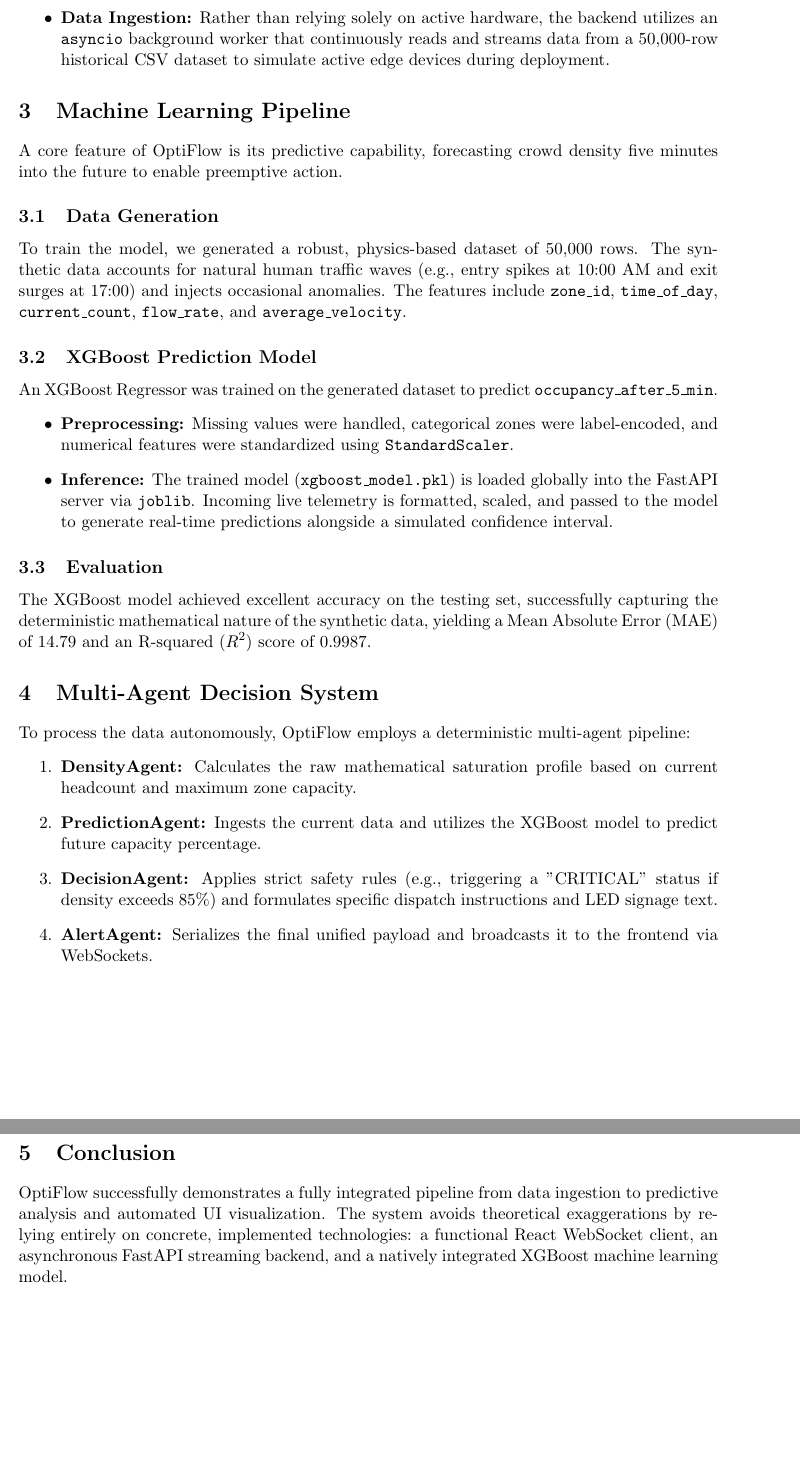
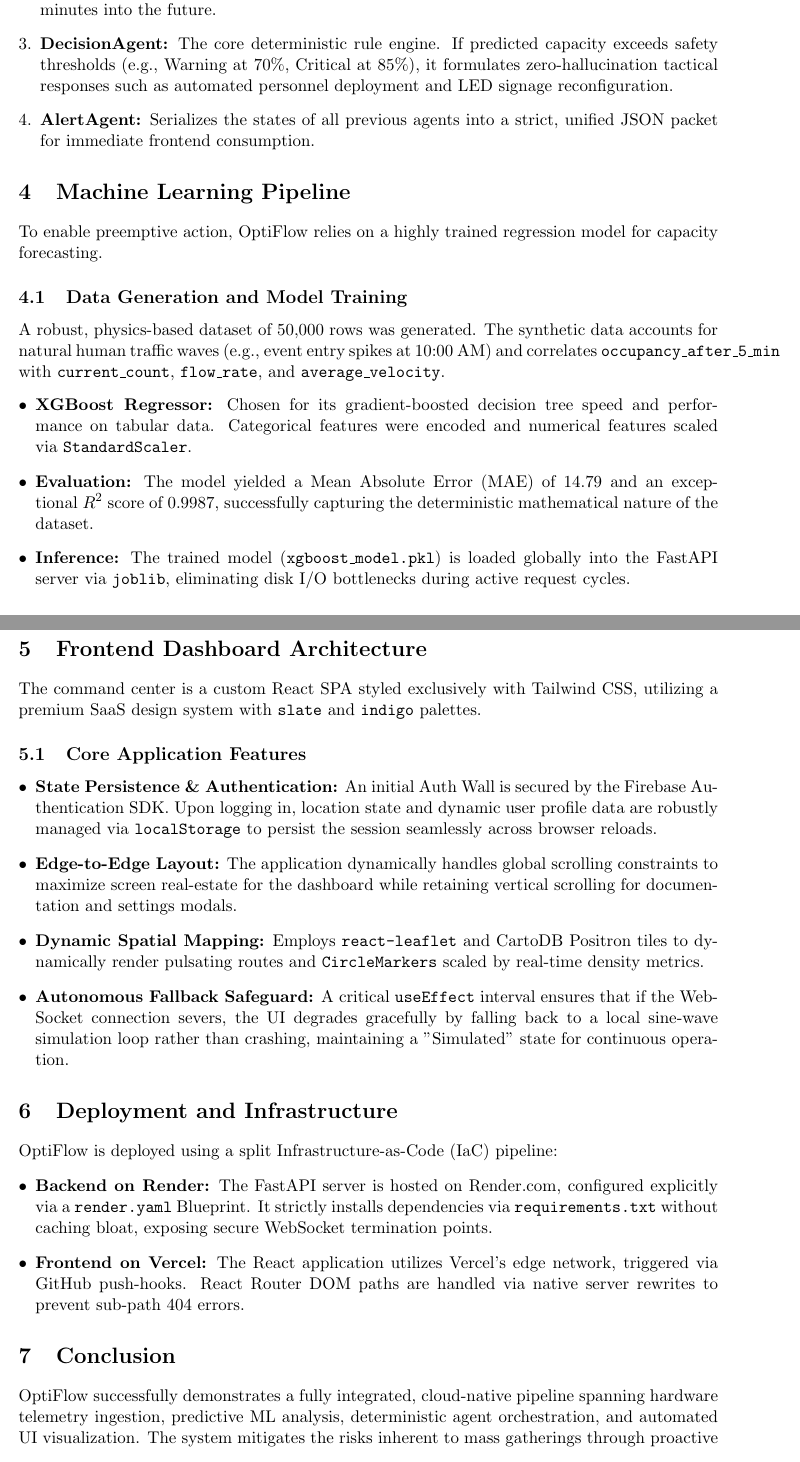
Before and after one commit to DOUBLEAKASHSINGH/Densitas, a LaTeX paper (report.tex): two parts of pages 2 and 3 of 3, joined at a grey line, cut at the place of the change. Compiled offline with pdfLaTeX.

Commit message:
Enhance LaTeX report with denser architecture and deployment details

```diff
--- a/report.tex
+++ b/report.tex
@@ -6,9 +6,12 @@
 \usepackage{hyperref}
 \usepackage{booktabs}
 \usepackage{enumitem}
+\usepackage{float}
+\usepackage{xcolor}
 
-\title{\textbf{OptiFlow: Spatial Intelligence and Crowd Control System}}
-\author{Project Report}
+\title{\textbf{OptiFlow: Spatial Intelligence and Crowd Orchestration System}\\
+\large Architecture and Implementation Report}
+\author{Project Engineering Team}
 \date{\today}
 
 \begin{document}
@@ -40 +38,0 @@ The backend is powered by FastAPI running on Python 3.11.
-    \item \textbf{Data Ingestion:} Rather than relying solely on active hardware, the backend utilizes an \texttt{asyncio} background worker that continuously reads and streams data from a 50,000-row historical CSV dataset to simulate active edge devices during deployment.
@@ -43,29 +51,38 @@ The backend is powered by FastAPI running on Python 3.11.
+    \item \textbf{PredictionAgent:} Acts as a proxy for the XGBoost inference engine. It evaluates the rolling flow-rate and velocity to probabilistically forecast the zone's capacity exactly five minutes into the future.
+    \item \textbf{DecisionAgent:} The core deterministic rule engine. If predicted capacity exceeds safety thresholds (e.g., Warning at 70\%, Critical at 85\%), it formulates zero-hallucination tactical responses such as automated personnel deployment and LED signage reconfiguration.
+    \item \textbf{AlertAgent:} Serializes the states of all previous agents into a strict, unified JSON packet for immediate frontend consumption.
+\end{enumerate}
+
 \section{Machine Learning Pipeline}
-A core feature of OptiFlow is its predictive capability, forecasting crowd density five minutes into the future to enable preemptive action.
+To enable preemptive action, OptiFlow relies on a highly trained regression model for capacity forecasting.
 
-\subsection{Data Generation}
-To train the model, we generated a robust, physics-based dataset of 50,000 rows. The synthetic data accounts for natural human traffic waves (e.g., entry spikes at 10:00 AM and exit surges at 17:00) and injects occasional anomalies. The features include \texttt{zone\_id}, \texttt{time\_of\_day}, \texttt{current\_count}, \texttt{flow\_rate}, and \texttt{average\_velocity}.
-
-\subsection{XGBoost Prediction Model}
-An XGBoost Regressor was trained on the generated dataset to predict \texttt{occupancy\_after\_5\_min}.
-\begin{itemize}
-    \item \textbf{Preprocessing:} Missing values were handled, categorical zones were label-encoded, and numerical features were standardized using \texttt{StandardScaler}.
-    \item \textbf{Inference:} The trained model (\texttt{xgboost\_model.pkl}) is loaded globally into the FastAPI server via \texttt{joblib}. Incoming live telemetry is formatted, scaled, and passed to the model to generate real-time predictions alongside a simulated confidence interval.
+\subsection{Data Generation and Model Training}
+A robust, physics-based dataset of 50,000 rows was generated. The synthetic data accounts for natural human traffic waves (e.g., event entry spikes at 10:00 AM) and correlates \texttt{occupancy\_after\_5\_min} with \texttt{current\_count}, \texttt{flow\_rate}, and \texttt{average\_velocity}.
+\begin{itemize}[leftmargin=*]
+    \item \textbf{XGBoost Regressor:} Chosen for its gradient-boosted decision tree speed and performance on tabular data. Categorical features were encoded and numerical features scaled via \texttt{StandardScaler}.
+    \item \textbf{Evaluation:} The model yielded a Mean Absolute Error (MAE) of 14.79 and an exceptional $R^2$ score of 0.9987, successfully capturing the deterministic mathematical nature of the dataset.
+    \item \textbf{Inference:} The trained model (\texttt{xgboost\_model.pkl}) is loaded globally into the FastAPI server via \texttt{joblib}, eliminating disk I/O bottlenecks during active request cycles.
 \end{itemize}
 
-\subsection{Evaluation}
-The XGBoost model achieved excellent accuracy on the testing set, successfully capturing the deterministic mathematical nature of the synthetic data, yielding a Mean Absolute Error (MAE) of 14.79 and an R-squared ($R^2$) score of 0.9987.
+\section{Frontend Dashboard Architecture}
+The command center is a custom React SPA styled exclusively with Tailwind CSS, utilizing a premium SaaS design system with \texttt{slate} and \texttt{indigo} palettes.
 
-\section{Multi-Agent Decision System}
-To process the data autonomously, OptiFlow employs a deterministic multi-agent pipeline:
-\begin{enumerate}
-    \item \textbf{DensityAgent:} Calculates the raw mathematical saturation profile based on current headcount and maximum zone capacity.
-    \item \textbf{PredictionAgent:} Ingests the current data and utilizes the XGBoost model to predict future capacity percentage.
-    \item \textbf{DecisionAgent:} Applies strict safety rules (e.g., triggering a "CRITICAL" status if density exceeds 85\%) and formulates specific dispatch instructions and LED signage text.
-    \item \textbf{AlertAgent:} Serializes the final unified payload and broadcasts it to the frontend via WebSockets.
-\end{enumerate}
+\subsection{Core Application Features}
+\begin{itemize}[leftmargin=*]
+    \item \textbf{State Persistence \& Authentication:} An initial Auth Wall is secured by the Firebase Authentication SDK. Upon logging in, location state and dynamic user profile data are robustly managed via \texttt{localStorage} to persist the session seamlessly across browser reloads.
+    \item \textbf{Edge-to-Edge Layout:} The application dynamically handles global scrolling constraints to maximize screen real-estate for the dashboard while retaining vertical scrolling for documentation and settings modals.
+    \item \textbf{Dynamic Spatial Mapping:} Employs \texttt{react-leaflet} and CartoDB Positron tiles to dynamically render pulsating routes and \texttt{CircleMarkers} scaled by real-time density metrics.
+    \item \textbf{Autonomous Fallback Safeguard:} A critical \texttt{useEffect} interval ensures that if the WebSocket connection severs, the UI degrades gracefully by falling back to a local sine-wave simulation loop rather than crashing, maintaining a "Simulated" state for continuous operation.
+\end{itemize}
+
+\section{Deployment and Infrastructure}
+OptiFlow is deployed using a split Infrastructure-as-Code (IaC) pipeline:
+\begin{itemize}[leftmargin=*]
+    \item \textbf{Backend on Render:} The FastAPI server is hosted on Render.com, configured explicitly via a \texttt{render.yaml} Blueprint. It strictly installs dependencies via \texttt{requirements.txt} without caching bloat, exposing secure WebSocket termination points.
+    \item \textbf{Frontend on Vercel:} The React application utilizes Vercel's edge network, triggered via GitHub push-hooks. React Router DOM paths are handled via native server rewrites to prevent sub-path 404 errors.
+\end{itemize}
 
 \section{Conclusion}
-OptiFlow successfully demonstrates a fully integrated pipeline from data ingestion to predictive analysis and automated UI visualization. The system avoids theoretical exaggerations by relying entirely on concrete, implemented technologies: a functional React WebSocket client, an asynchronous FastAPI streaming backend, and a natively integrated XGBoost machine learning model.
+OptiFlow successfully demonstrates a fully integrated, cloud-native pipeline spanning hardware telemetry ingestion, predictive ML analysis, deterministic agent orchestration, and automated UI visualization. The system mitigates the risks inherent to mass gatherings through proactive foresight, powered by modern WebSockets and robust React state management, establishing a secure and scalable blueprint for future spatial intelligence infrastructure.
 
 \end{document}
```
Also changed, not shown: report.tex (32 more changed lines).
